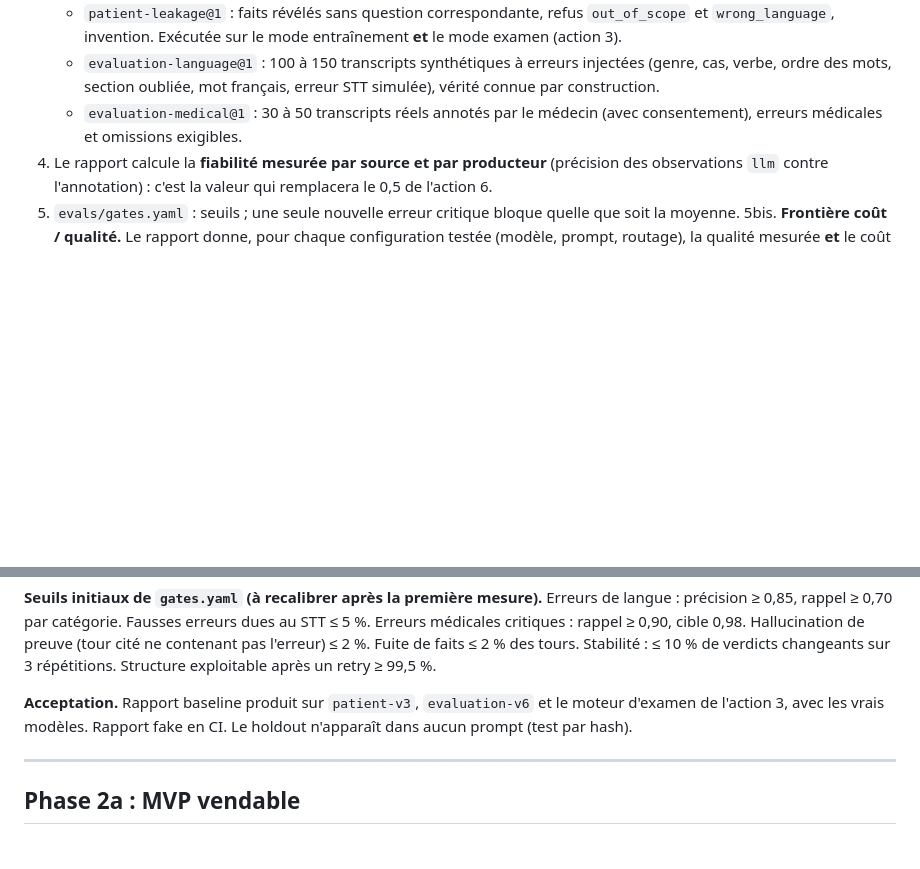
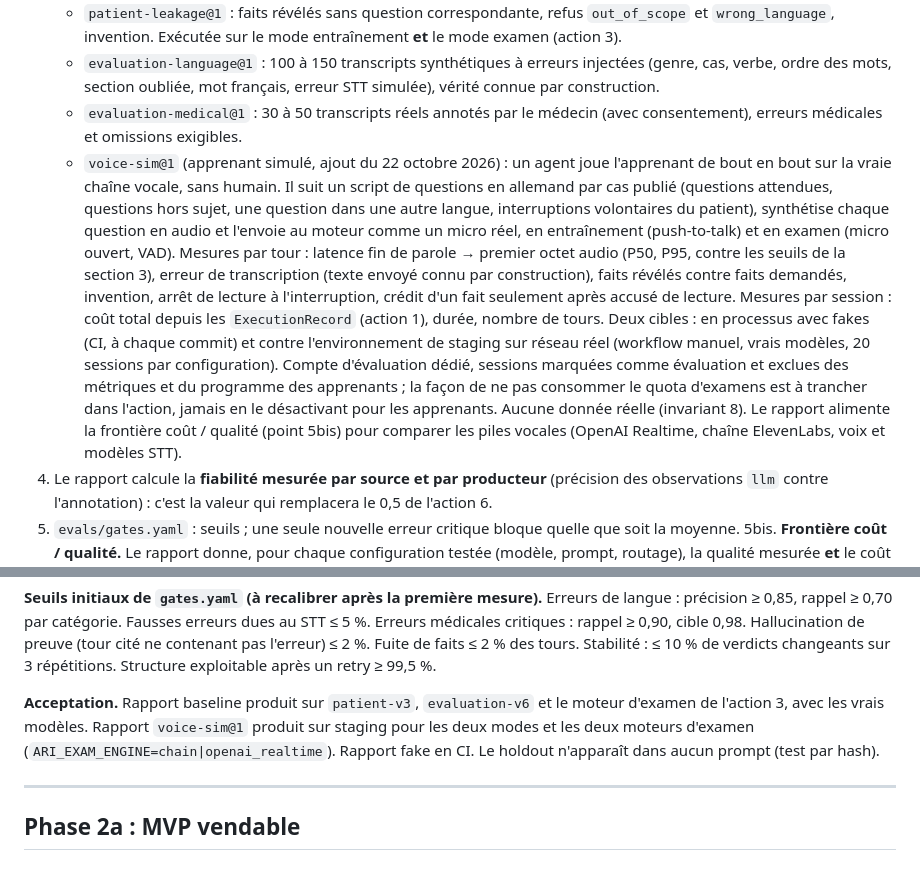
Before and after one commit to lejams/ari, a Markdown page: ARI_plan_claude_code.md, 2 parts joined by grey strips. Drawn GitHub-style; blank space fills up the shorter version.

Commit message:
docs(plan): add the simulated learner voice suite voice-sim@1 to action 8
An agent plays the learner end to end on the real voice chain (training
and exam), measuring per-turn latency, STT error, fact leakage,
barge-in and per-session cost; fakes in CI, real models on staging.

Co-Authored-By: Claude Opus 5.5 (1M context) <noreply@anthropic.com>
Claude-Session: https://claude.ai/code/session_014DsF2s2U8fNRxsg4MozBdM

```diff
--- a/ARI_plan_claude_code.md
+++ b/ARI_plan_claude_code.md
@@ -279,6 +279,7 @@ Tests : propriétés (monotonie : une réussite n'abaisse jamais `mean` ; bornes
    - `patient-leakage@1` : faits révélés sans question correspondante, refus `out_of_scope` et `wrong_language`, invention. Exécutée sur le mode entraînement **et** le mode examen (action 3).
    - `evaluation-language@1` : 100 à 150 transcripts synthétiques à erreurs injectées (genre, cas, verbe, ordre des mots, section oubliée, mot français, erreur STT simulée), vérité connue par construction.
    - `evaluation-medical@1` : 30 à 50 transcripts réels annotés par le médecin (avec consentement), erreurs médicales et omissions exigibles.
+   - `voice-sim@1` (apprenant simulé, ajout du 22 octobre 2026) : un agent joue l'apprenant de bout en bout sur la vraie chaîne vocale, sans humain. Il suit un script de questions en allemand par cas publié (questions attendues, questions hors sujet, une question dans une autre langue, interruptions volontaires du patient), synthétise chaque question en audio et l'envoie au moteur comme un micro réel, en entraînement (push-to-talk) et en examen (micro ouvert, VAD). Mesures par tour : latence fin de parole → premier octet audio (P50, P95, contre les seuils de la section 3), erreur de transcription (texte envoyé connu par construction), faits révélés contre faits demandés, invention, arrêt de lecture à l'interruption, crédit d'un fait seulement après accusé de lecture. Mesures par session : coût total depuis les `ExecutionRecord` (action 1), durée, nombre de tours. Deux cibles : en processus avec fakes (CI, à chaque commit) et contre l'environnement de staging sur réseau réel (workflow manuel, vrais modèles, 20 sessions par configuration). Compte d'évaluation dédié, sessions marquées comme évaluation et exclues des métriques et du programme des apprenants ; la façon de ne pas consommer le quota d'examens est à trancher dans l'action, jamais en le désactivant pour les apprenants. Aucune donnée réelle (invariant 8). Le rapport alimente la frontière coût / qualité (point 5bis) pour comparer les piles vocales (OpenAI Realtime, chaîne ElevenLabs, voix et modèles STT).
 4. Le rapport calcule la **fiabilité mesurée par source et par producteur** (précision des observations `llm` contre l'annotation) : c'est la valeur qui remplacera le 0,5 de l'action 6.
 5. `evals/gates.yaml` : seuils ; une seule nouvelle erreur critique bloque quelle que soit la moyenne.
 5bis. **Frontière coût / qualité.** Le rapport donne, pour chaque configuration testée (modèle, prompt, routage), la qualité mesurée **et** le coût moyen par cas (donnée par l'action 1). `compare.py` classe les configurations qui passent tous les seuils par coût croissant et recommande la moins chère. C'est le mécanisme de « minimiser le coût sous contrainte de qualité » : un modèle moins cher n'est adopté que s'il passe les seuils, et le retour arrière est une variable d'environnement.
@@ -286,7 +287,7 @@ Tests : propriétés (monotonie : une réussite n'abaisse jamais `mean` ; bornes
 
 **Seuils initiaux de `gates.yaml` (à recalibrer après la première mesure).** Erreurs de langue : précision ≥ 0,85, rappel ≥ 0,70 par catégorie. Fausses erreurs dues au STT ≤ 5 %. Erreurs médicales critiques : rappel ≥ 0,90, cible 0,98. Hallucination de preuve (tour cité ne contenant pas l'erreur) ≤ 2 %. Fuite de faits ≤ 2 % des tours. Stabilité : ≤ 10 % de verdicts changeants sur 3 répétitions. Structure exploitable après un retry ≥ 99,5 %.
 
-**Acceptation.** Rapport baseline produit sur `patient-v3`, `evaluation-v6` et le moteur d'examen de l'action 3, avec les vrais modèles. Rapport fake en CI. Le holdout n'apparaît dans aucun prompt (test par hash).
+**Acceptation.** Rapport baseline produit sur `patient-v3`, `evaluation-v6` et le moteur d'examen de l'action 3, avec les vrais modèles. Rapport `voice-sim@1` produit sur staging pour les deux modes et les deux moteurs d'examen (`ARI_EXAM_ENGINE=chain|openai_realtime`). Rapport fake en CI. Le holdout n'apparaît dans aucun prompt (test par hash).
 
 ---
 
```
